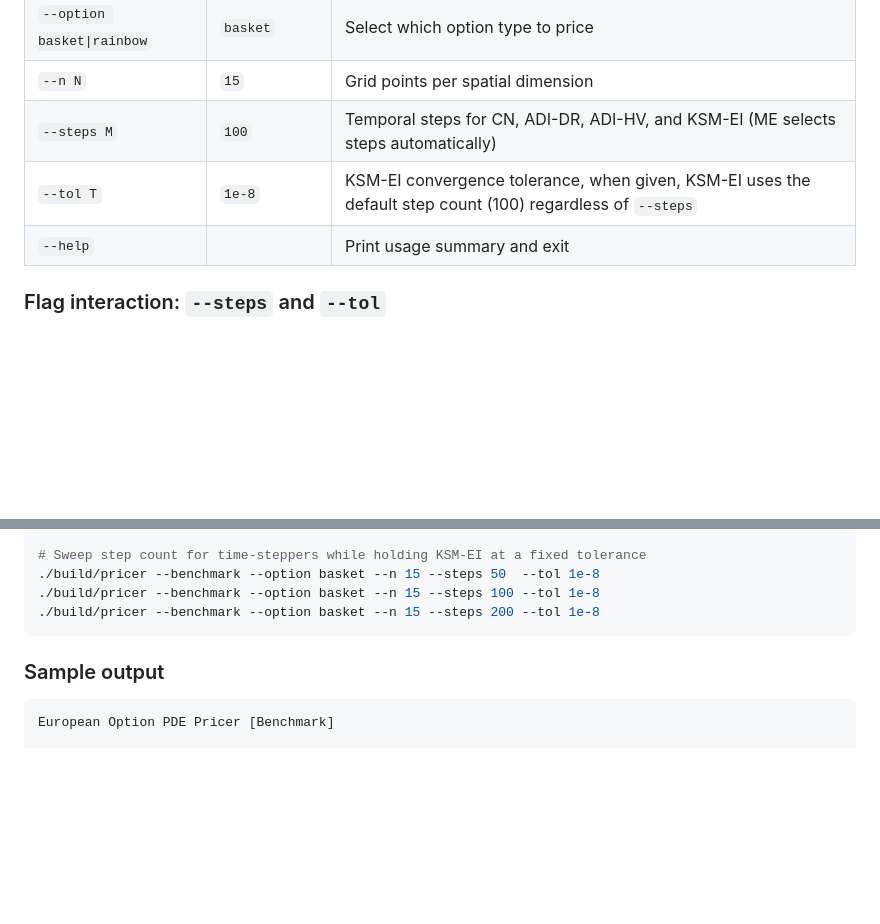
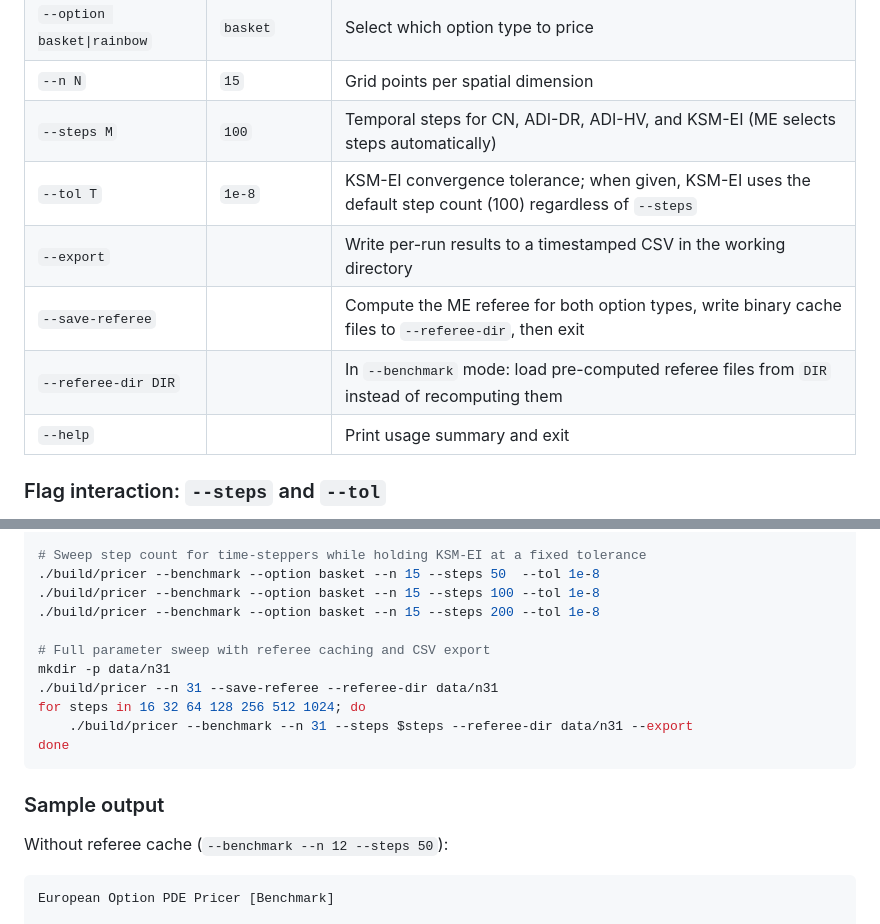
Before and after one commit to kevinknights29/caksm, a Markdown page: README.md, 2 parts joined by grey strips. Drawn GitHub-style; blank space fills up the shorter version.

````diff
--- a/README.md
+++ b/README.md
@@ -43,7 +43,10 @@ cd build && ctest --output-on-failure
 | `--option basket\|rainbow` | `basket`            | Select which option type to price                                                                          |
 | `--n N`                    | `15`                | Grid points per spatial dimension                                                                          |
 | `--steps M`                | `100`               | Temporal steps for CN, ADI-DR, ADI-HV, and KSM-EI (ME selects steps automatically)                         |
-| `--tol T`                  | `1e-8`              | KSM-EI convergence tolerance, when given, KSM-EI uses the default step count (100) regardless of `--steps` |
+| `--tol T`                  | `1e-8`              | KSM-EI convergence tolerance; when given, KSM-EI uses the default step count (100) regardless of `--steps` |
+| `--export`                 |                     | Write per-run results to a timestamped CSV in the working directory                                        |
+| `--save-referee`           |                     | Compute the ME referee for both option types, write binary cache files to `--referee-dir`, then exit       |
+| `--referee-dir DIR`        |                     | In `--benchmark` mode: load pre-computed referee files from `DIR` instead of recomputing them              |
 | `--help`                   |                     | Print usage summary and exit                                                                               |
 
 ### Flag interaction: `--steps` and `--tol`
@@ -82,9 +103,18 @@ the step count used to benchmark the other methods.
 ./build/pricer --benchmark --option basket --n 15 --steps 50  --tol 1e-8
 ./build/pricer --benchmark --option basket --n 15 --steps 100 --tol 1e-8
 ./build/pricer --benchmark --option basket --n 15 --steps 200 --tol 1e-8
+
+# Full parameter sweep with referee caching and CSV export
+mkdir -p data/n31
+./build/pricer --n 31 --save-referee --referee-dir data/n31
+for steps in 16 32 64 128 256 512 1024; do
+    ./build/pricer --benchmark --n 31 --steps $steps --referee-dir data/n31 --export
+done
 ```
 
 ### Sample output
+
+Without referee cache (`--benchmark --n 12 --steps 50`):
 
 ```
 European Option PDE Pricer [Benchmark]
````
Also changed, not shown: other parts of README.md (+35 -13 lines).
